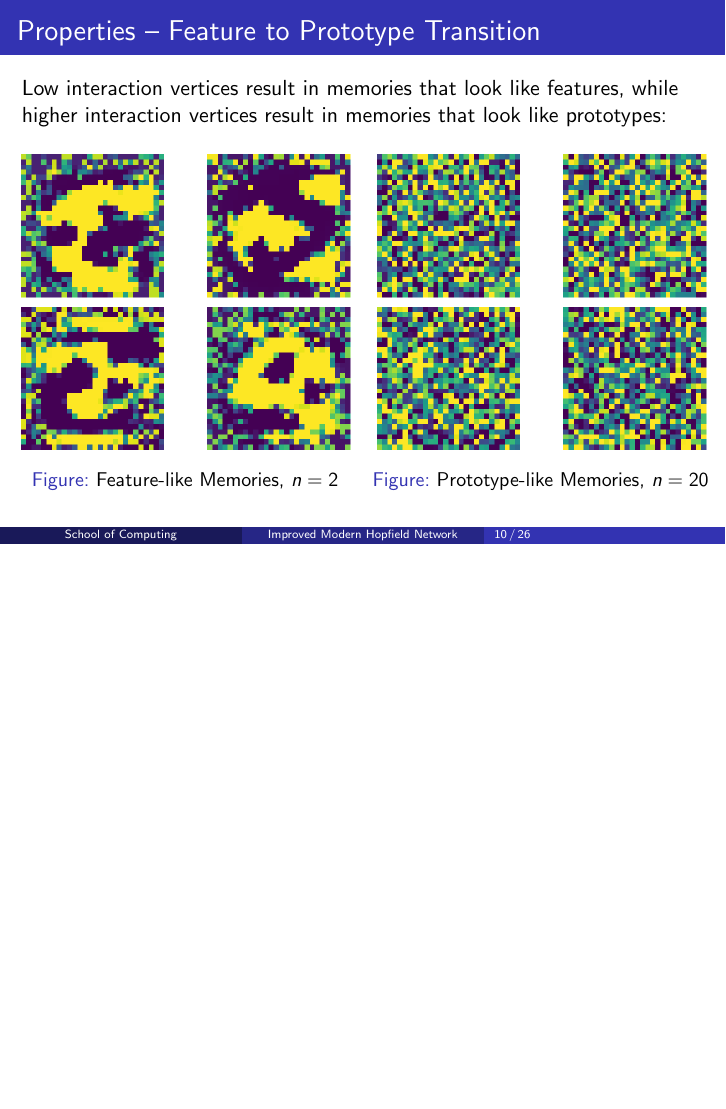
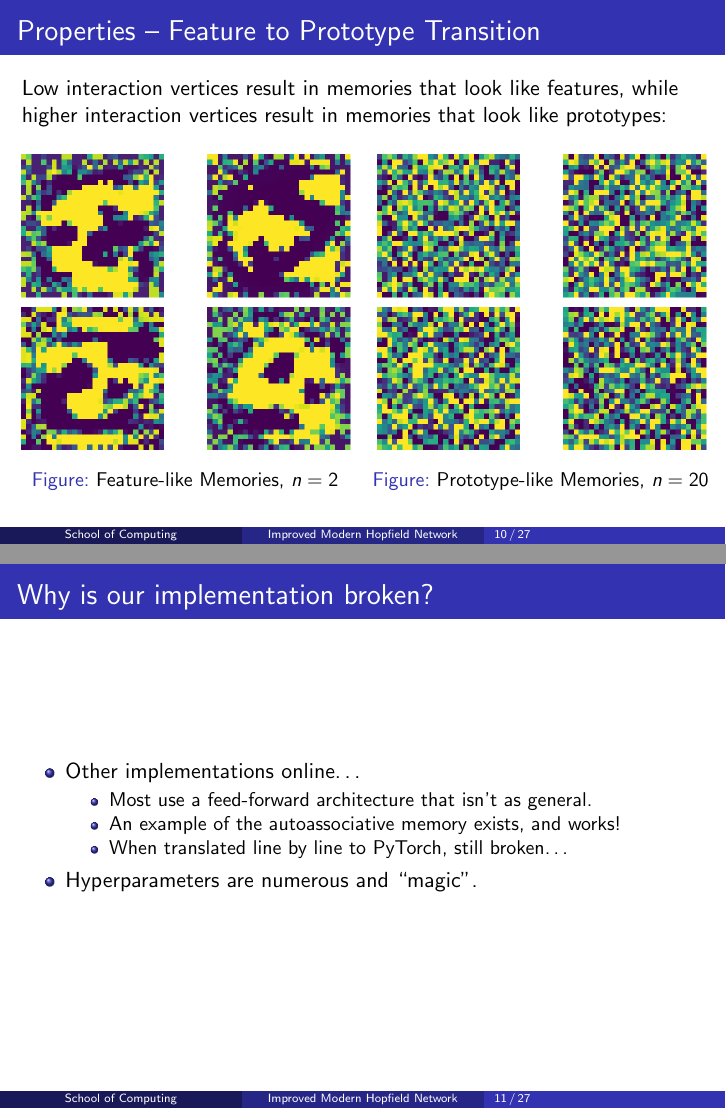
Before and after one commit to hmcalister/PostgraduateSymposium2024Presentation, LaTeX slides (main.tex, which reads slides/02_modern_behavior.tex): page 18 of 50 before the commit and pages 18 and 19 of 51 after it, the two joined at a grey line, the shorter picture padded with empty space. Compiled offline with pdfLaTeX.

Commit message:
Update modern behavior slide with transition talks

```diff
--- a/slides/02_modern_behavior.tex
+++ b/slides/02_modern_behavior.tex
@@ -70,3 +70,18 @@ Low interaction vertices result in memories that look like features, while highe
 \end{columns}
 
 \end{frame}
+
+
+\begin{frame}
+    \frametitle{Why is our implementation broken?}
+
+    \begin{itemize}
+        \item Other implementations online\dots
+        \begin{itemize}
+            \item Most use a feed-forward architecture that isn't as general.
+            \item An example of the autoassociative memory exists, and works!
+            \item When translated line by line to PyTorch, still broken\dots
+        \end{itemize}
+        \item Hyperparameters are numerous and ``magic''.
+    \end{itemize}
+\end{frame}
```
